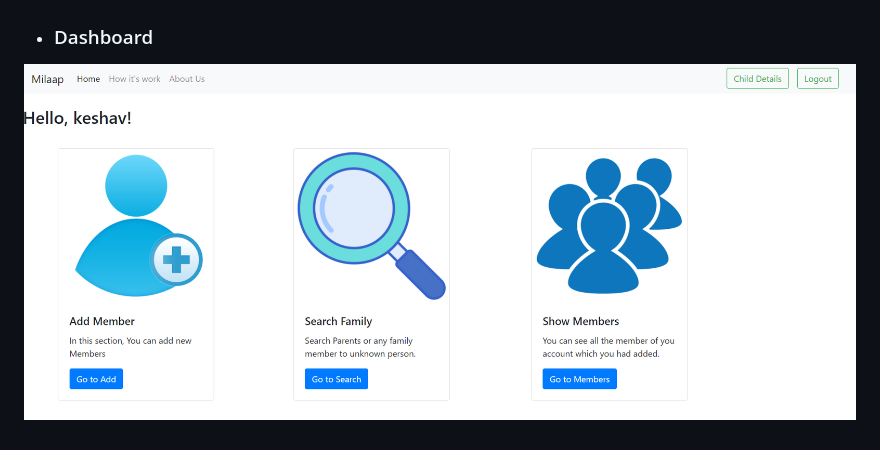
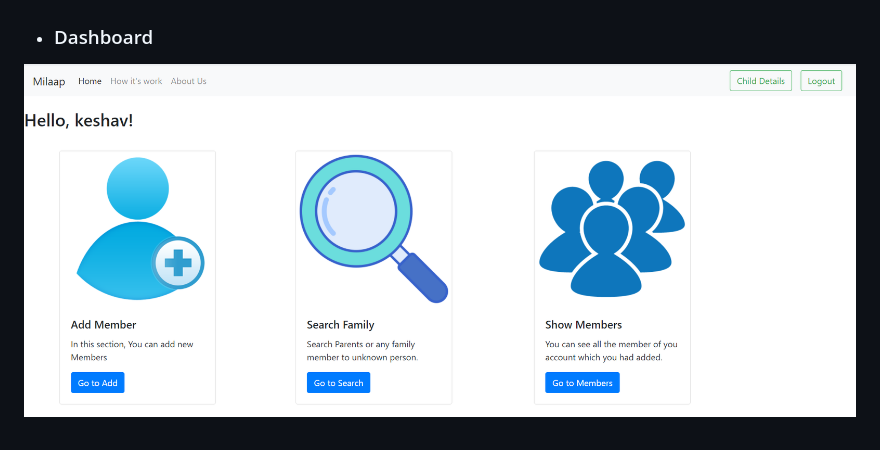
Before and after one commit to keshav2212/Milaap, a Markdown page: README.md, the part around the change. Drawn GitHub-style; pictures changed too: docs/images/dashboard.PNG (deleted), docs/images/main.png (added).

```diff
--- a/README.md
+++ b/README.md
@@ -17,4 +17,4 @@ Link : https://milaapp.herokuapp.com/ (Under Development)
 
 * ### Dashboard
 
-![alt text](./docs/images/dashboard.PNG?raw=true)
+![alt text](./docs/images/main.png?raw=true)
```
